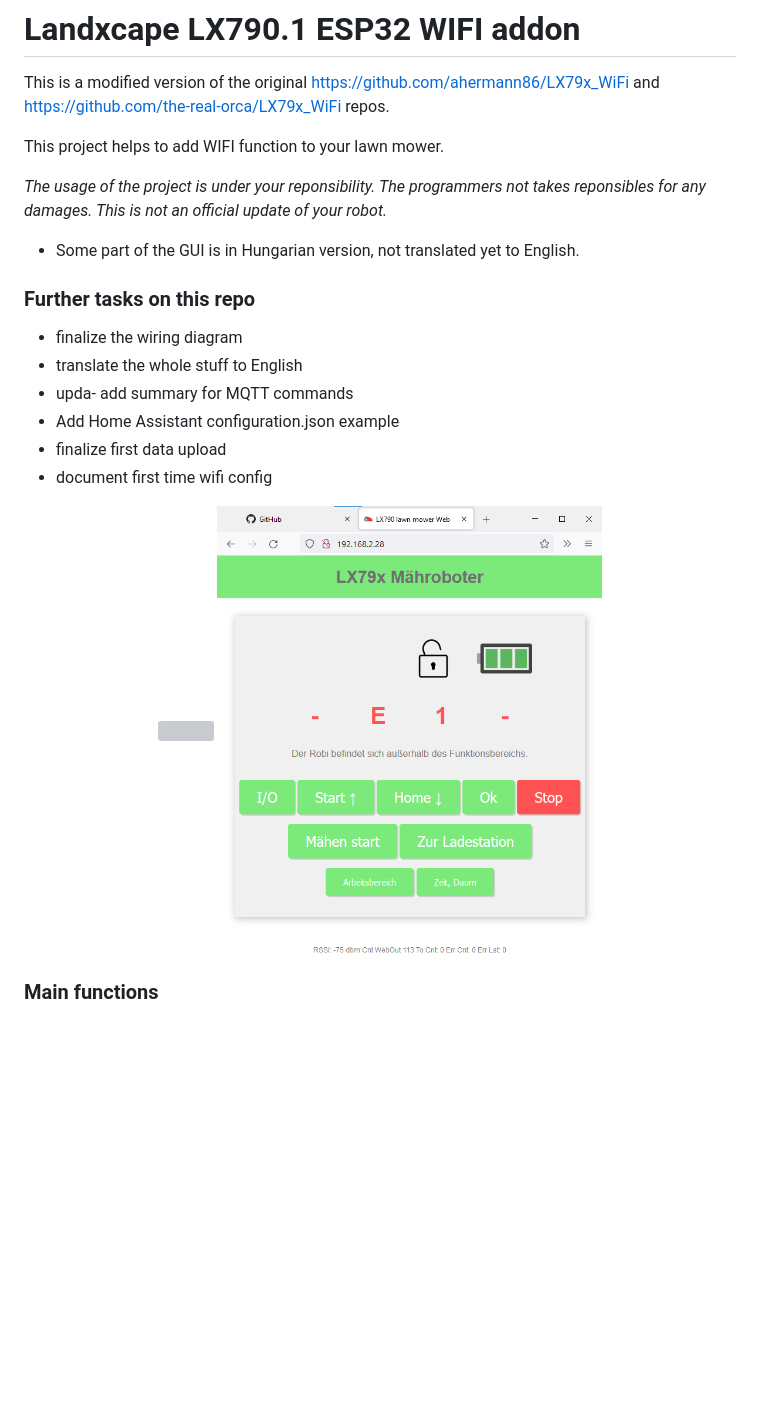
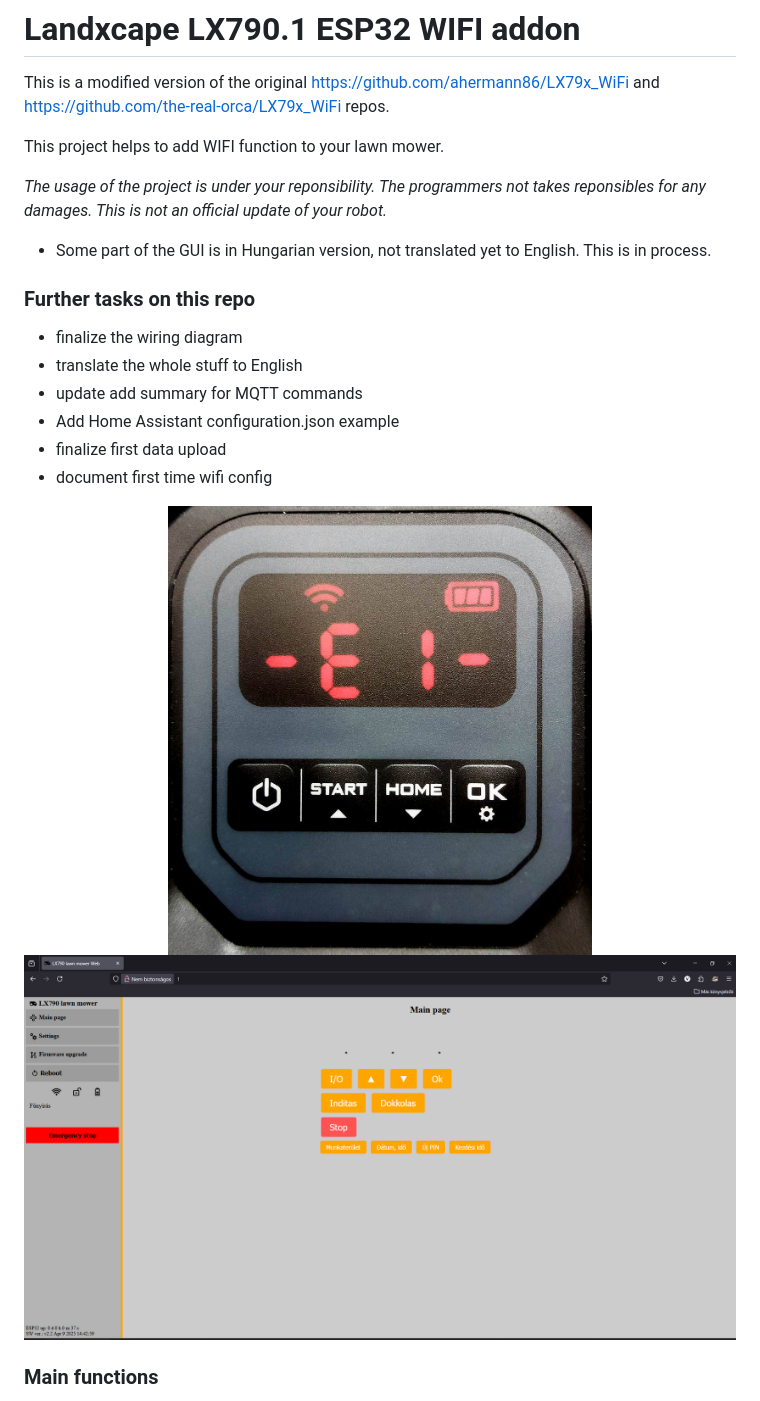
Before and after one commit to anaconda71/Landxcape_LX790_WIFI, a Markdown page: README.md, the part around the change. Rendered like a GitHub page; pictures changed too: pic/Display.jpg (added), pic/main_page.png (added); blank space fills up the shorter version; grey boxes are pictures that could not be loaded.

```diff
--- a/README.md
+++ b/README.md
@@ -6,19 +6,19 @@ This project helps to add WIFI function to your lawn mower.
 
 *The usage of the project is under your reponsibility. The programmers not takes reponsibles for any damages. This is not an official update of your robot.*
 
-- Some part of the GUI is in Hungarian version, not translated yet to English.
+- Some part of the GUI is in Hungarian version, not translated yet to English. This is in process.
 
 ### Further tasks on this repo
 - finalize the wiring diagram
 - translate the whole stuff to English
-- upda- add summary for MQTT commands
+- update add summary for MQTT commands
 - Add Home Assistant configuration.json example
 - finalize first data upload
 - document first time wifi config
 
 <p align="center">
   <img src=pic/Display.jpg height="450"/>
-  <img src=pic/Web_with_mower.png height="450"/>
+  <img src=pic/main_page.png height="450"/>
 </p>
 
 
```
Also changed, not shown: pic/config_page.png (added), pic/update_page.png (added), 1 other file.
